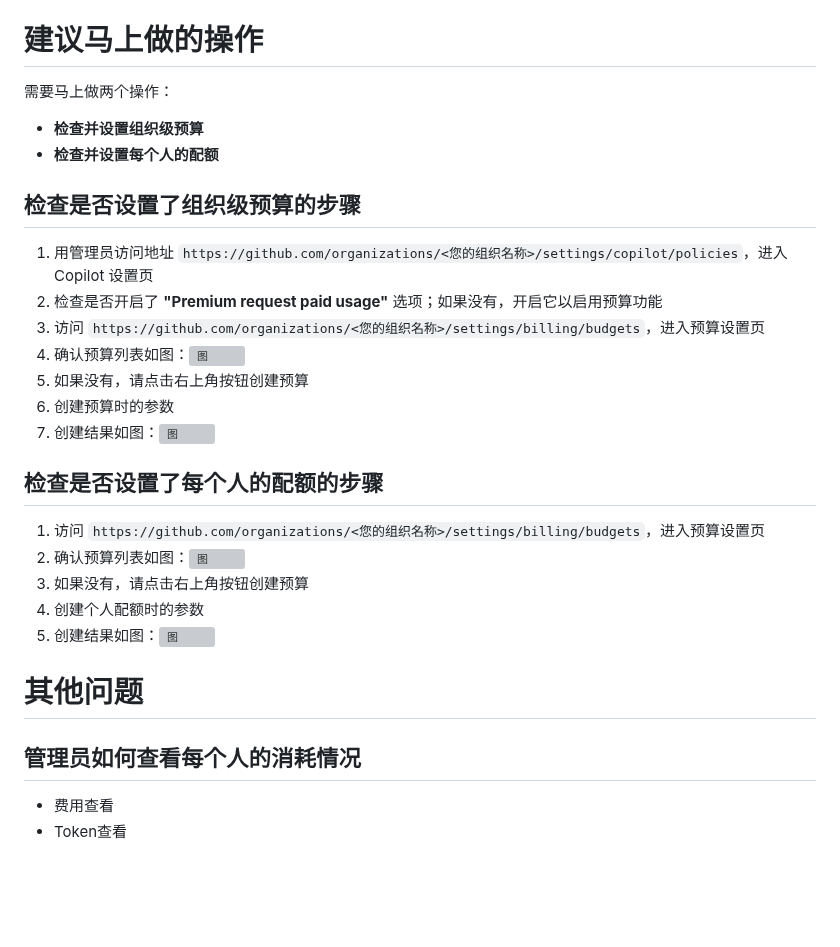
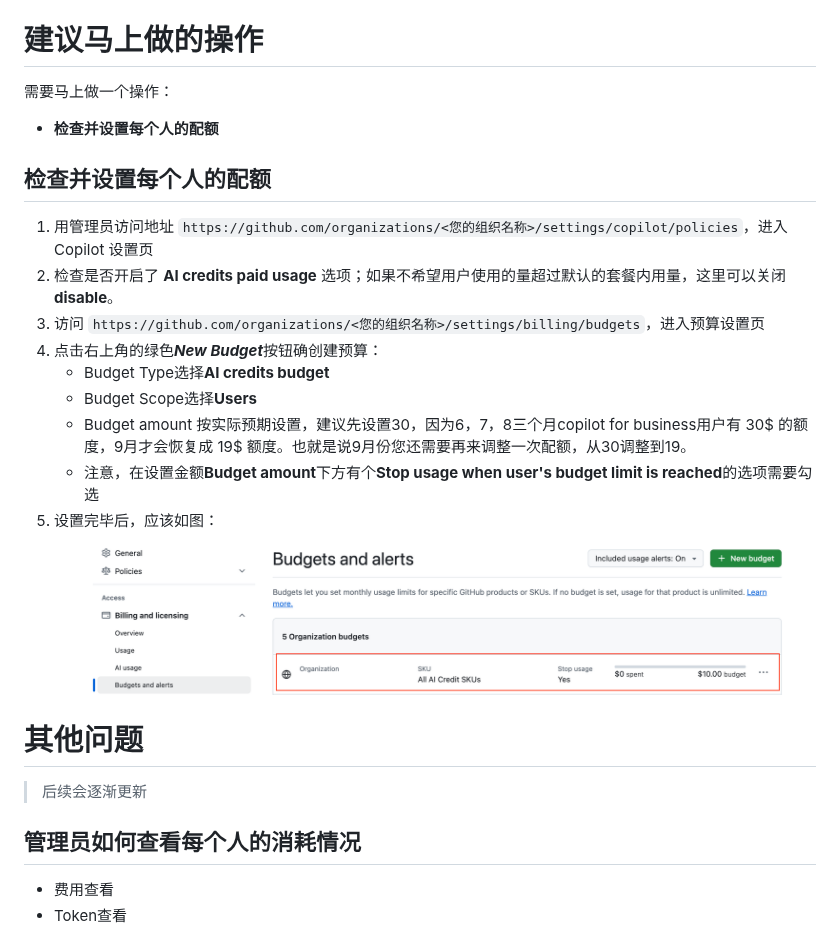
Before and after one commit to lichaozhao/ghcp-startup-public, a Markdown page: org-must-do-on-June-1st.md, the part around the change. Drawn GitHub-style; pictures changed too: org-budget-screenshots/org-budget.png; blank space fills up the shorter version; grey boxes are pictures that could not be loaded.

Commit message:
更新“6月1日必做事项”文档，简化操作步骤并修正配额设置说明

```diff
--- a/org-must-do-on-June-1st.md
+++ b/org-must-do-on-June-1st.md
@@ -17,30 +17,24 @@
 
 # 建议马上做的操作
 
-需要马上做两个操作：
-- **检查并设置组织级预算**
+需要马上做一个操作：
 - **检查并设置每个人的配额**
 
-## 检查是否设置了组织级预算的步骤
+## 检查并设置每个人的配额
 1. 用管理员访问地址 `https://github.com/organizations/<您的组织名称>/settings/copilot/policies`，进入 Copilot 设置页
-2. 检查是否开启了 **"Premium request paid usage"** 选项；如果没有，开启它以启用预算功能
+2. 检查是否开启了 **AI credits paid usage** 选项；如果不希望用户使用的量超过默认的套餐内用量，这里可以关闭 **disable**。
 3. 访问 `https://github.com/organizations/<您的组织名称>/settings/billing/budgets`，进入预算设置页
-4. 确认预算列表如图：![图](org-bugdet-screenshots/org-budget.png)
-5. 如果没有，请点击右上角按钮创建预算
-6. 创建预算时的参数
-7. 创建结果如图：![图](org-bugdet-screenshots/org-create-budget.png)
-
-## 检查是否设置了每个人的配额的步骤
-1. 访问 `https://github.com/organizations/<您的组织名称>/settings/billing/budgets`，进入预算设置页
-2. 确认预算列表如图：![图](org-bugdet-screenshots/org-budget.png)
-3. 如果没有，请点击右上角按钮创建预算
-4. 创建个人配额时的参数
-5. 创建结果如图：![图](org-bugdet-screenshots/org-create-budget.png)
+4. 点击右上角的绿色***New Budget***按钮确创建预算：
+   - Budget Type选择**AI credits budget**
+   - Budget Scope选择**Users**
+   - Budget amount 按实际预期设置，建议先设置30，因为6，7，8三个月copilot for business用户有 30$ 的额度，9月才会恢复成 19$ 额度。也就是说9月份您还需要再来调整一次配额，从30调整到19。
+   - 注意，在设置金额**Budget amount**下方有个**Stop usage when user's budget limit is reached**的选项需要勾选
+3. 设置完毕后，应该如图：
+    ![图](org-budget-screenshots/org-budget.png)
 
 # 其他问题
-
+> 后续会逐渐更新
 ## 管理员如何查看每个人的消耗情况
-
 - 费用查看
 - Token查看
 
```
